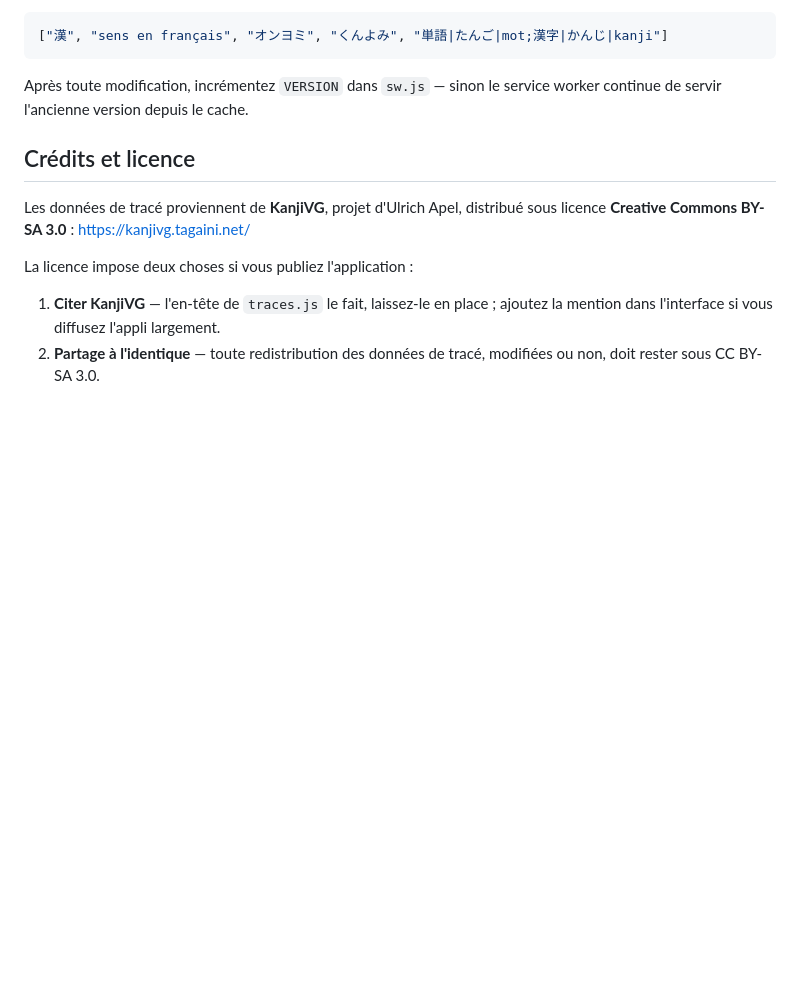
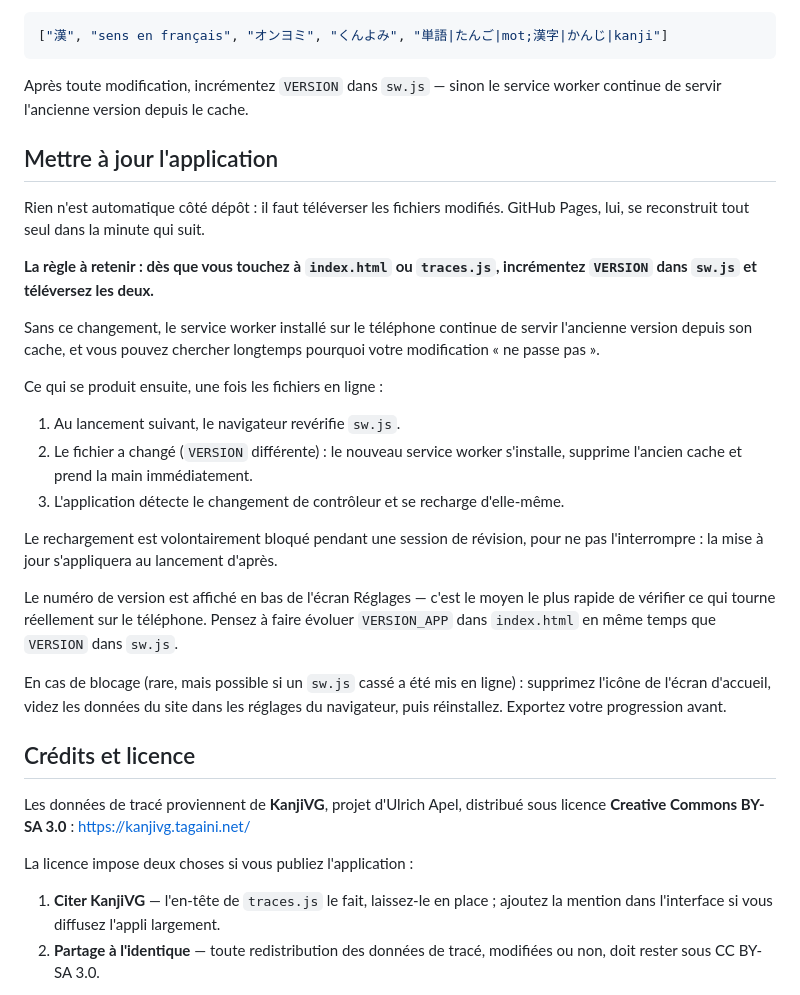
Before and after one commit to MathisCzk/Kanji-Learning, a Markdown page: README.md, the part around the change. GitHub-like rendering; blank space fills up the shorter version.

Commit message:
Update README with application update instructions
Added instructions for updating the application and service worker versioning.

```diff
--- a/README.md
+++ b/README.md
@@ -182,6 +182,37 @@ Format d'une entrée :
 Après toute modification, incrémentez `VERSION` dans `sw.js` — sinon le service
 worker continue de servir l'ancienne version depuis le cache.
 
+## Mettre à jour l'application
+
+Rien n'est automatique côté dépôt : il faut téléverser les fichiers modifiés.
+GitHub Pages, lui, se reconstruit tout seul dans la minute qui suit.
+
+**La règle à retenir : dès que vous touchez à `index.html` ou `traces.js`,
+incrémentez `VERSION` dans `sw.js` et téléversez les deux.**
+
+Sans ce changement, le service worker installé sur le téléphone continue de
+servir l'ancienne version depuis son cache, et vous pouvez chercher longtemps
+pourquoi votre modification « ne passe pas ».
+
+Ce qui se produit ensuite, une fois les fichiers en ligne :
+
+1. Au lancement suivant, le navigateur revérifie `sw.js`.
+2. Le fichier a changé (`VERSION` différente) : le nouveau service worker
+   s'installe, supprime l'ancien cache et prend la main immédiatement.
+3. L'application détecte le changement de contrôleur et se recharge d'elle-même.
+
+Le rechargement est volontairement bloqué pendant une session de révision, pour
+ne pas l'interrompre : la mise à jour s'appliquera au lancement d'après.
+
+Le numéro de version est affiché en bas de l'écran Réglages — c'est le moyen
+le plus rapide de vérifier ce qui tourne réellement sur le téléphone. Pensez à
+faire évoluer `VERSION_APP` dans `index.html` en même temps que `VERSION` dans
+`sw.js`.
+
+En cas de blocage (rare, mais possible si un `sw.js` cassé a été mis en ligne) :
+supprimez l'icône de l'écran d'accueil, videz les données du site dans les
+réglages du navigateur, puis réinstallez. Exportez votre progression avant.
+
 ## Crédits et licence
 
 Les données de tracé proviennent de **KanjiVG**, projet d'Ulrich Apel,
```
